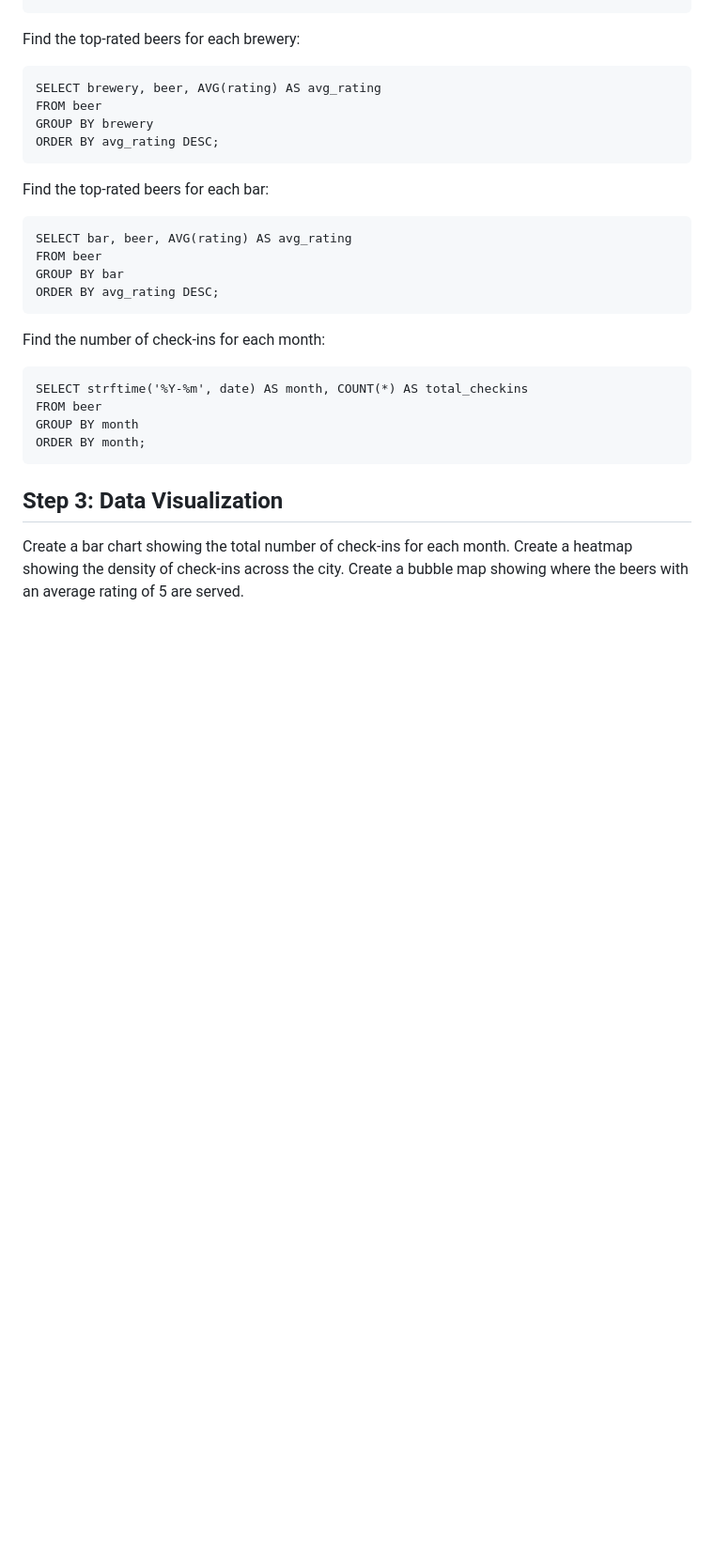
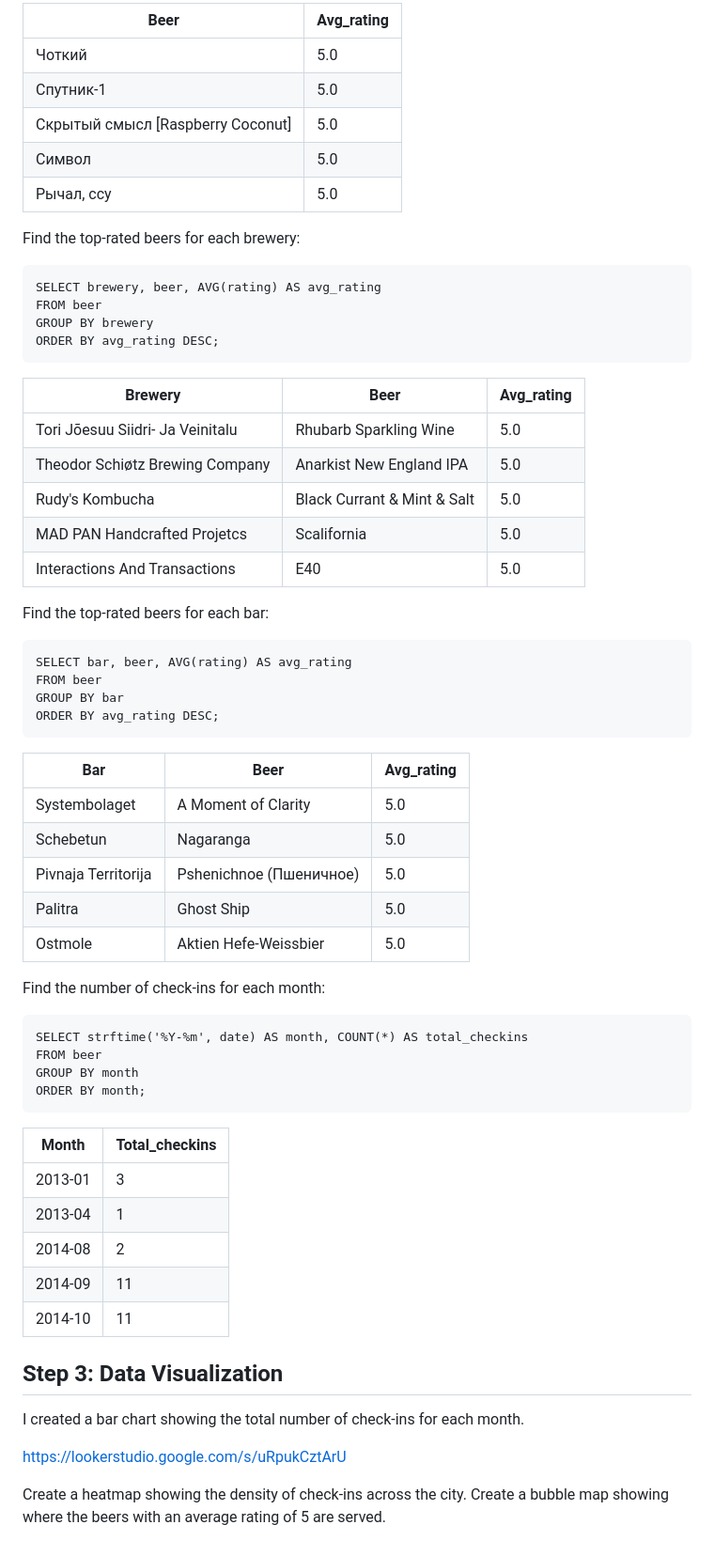
Before and after one commit to NickZward/Personal-Projects, a Markdown page: Saint Petersburg Craft Beer/README.md, the part around the change printed below. Shown: that part at 94% size. Drawn GitHub-style; blank space fills up the shorter version.

````diff
--- a/Saint Petersburg Craft Beer/README.md
+++ b/Saint Petersburg Craft Beer/README.md
@@ -78,4 +106,12 @@ ORDER BY avg_rating DESC;
 ```
+| Beer                                   | Avg_rating |
+| -------------------------------------- | ---------- |
+|Чоткий	                                 | 5.0        |
+|Спутник-1	                              | 5.0        |
+|Скрытый смысл [Raspberry Coconut]	      | 5.0        |
+|Символ	                                 | 5.0        |
+|Рычал, ссу	                             | 5.0        |
+
 Find the top-rated beers for each brewery:
 ```
 SELECT brewery, beer, AVG(rating) AS avg_rating
@@ -83,6 +119,14 @@ FROM beer
 GROUP BY brewery
 ORDER BY avg_rating DESC;
 ```
+|Brewery                                  | Beer                                    | Avg_rating |
+| --------------------------------------- | --------------------------------------- | ---------- |
+|Tori Jõesuu Siidri- Ja Veinitalu	        | Rhubarb Sparkling Wine	                 | 5.0        |
+|Theodor Schiøtz Brewing Company	         | Anarkist New England IPA	               | 5.0        |
+|Rudy's Kombucha	                         | Black Currant & Mint & Salt	            | 5.0        |
+|MAD PAN Handcrafted Projetcs	            | Scalifornia	                            | 5.0        |
+|Interactions And Transactions	           | E40	                                    | 5.0        |
+
 Find the top-rated beers for each bar:
 ```
 SELECT bar, beer, AVG(rating) AS avg_rating
@@ -90,6 +134,14 @@ FROM beer
 GROUP BY bar
 ORDER BY avg_rating DESC;
  ```
+|Bar                                      | Beer                                    | Avg_rating |
+| --------------------------------------- | --------------------------------------- | ---------- |
+| Systembolaget	                          | A Moment of Clarity	                    | 5.0        |
+| Schebetun	                              | Nagaranga	                              | 5.0        |
+| Pivnaja Territorija	                    | Pshenichnoe (Пшеничное)	                | 5.0        |
+| Palitra	                                | Ghost Ship	                             | 5.0        |
+| Ostmole	                                | Aktien Hefe-Weissbier	                  | 5.0        |
+
 Find the number of check-ins for each month:
 ```
 SELECT strftime('%Y-%m', date) AS month, COUNT(*) AS total_checkins
@@ -97,9 +149,19 @@ FROM beer
 GROUP BY month
 ORDER BY month;
 ```
+| Month           | Total_checkins |
+| --------------- | -------------- |
+|2013-01	         | 3              |
+|2013-04	         | 1              |
+|2014-08	         | 2              |
+|2014-09	         | 11             |
+|2014-10	         | 11             |
 
 ## Step 3: Data Visualization
 
-Create a bar chart showing the total number of check-ins for each month.
+I created a bar chart showing the total number of check-ins for each month.
+
+https://lookerstudio.google.com/s/uRpukCztArU
+
 Create a heatmap showing the density of check-ins across the city.
 Create a bubble map showing where the beers with an average rating of 5 are served.
````
Also changed, not shown: other parts of Saint Petersburg Craft Beer/README.md (+32 -4 lines).
